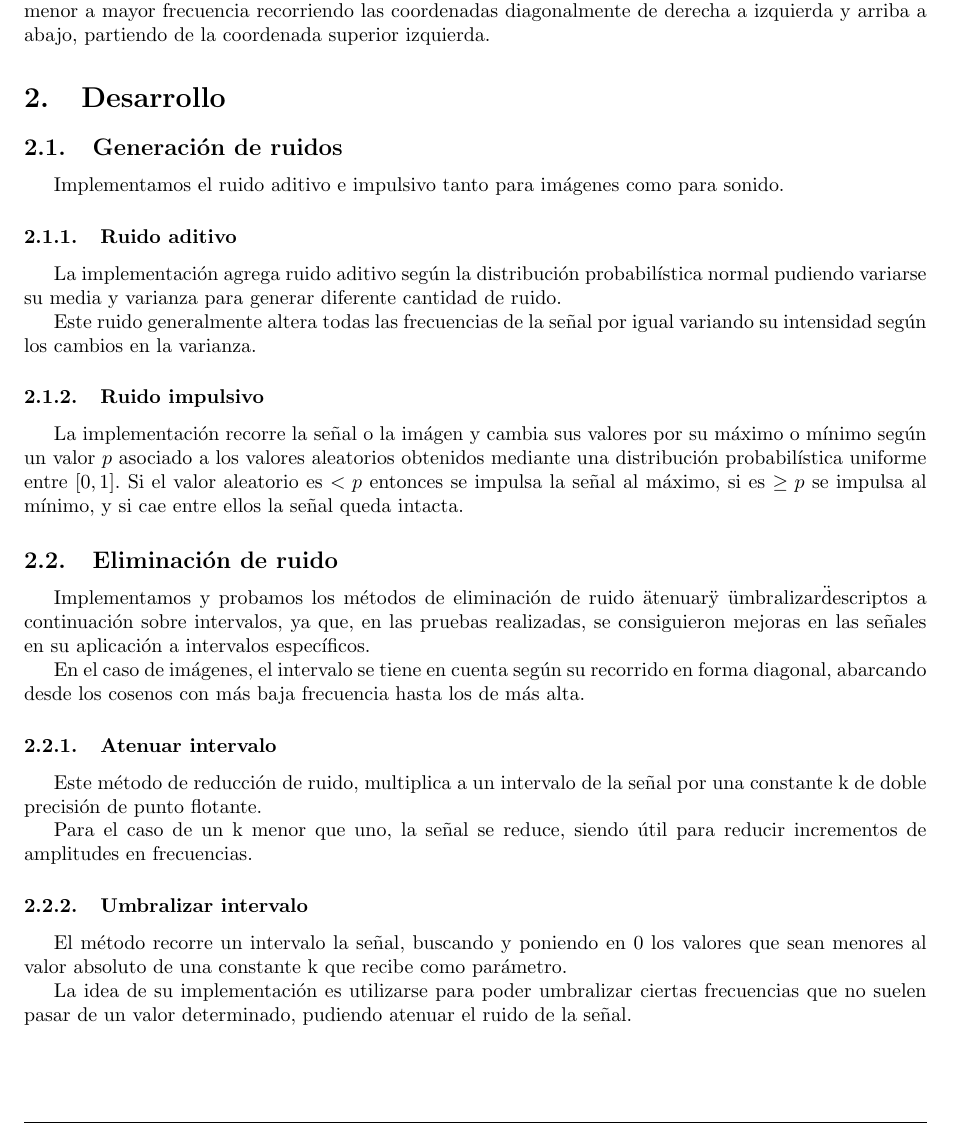
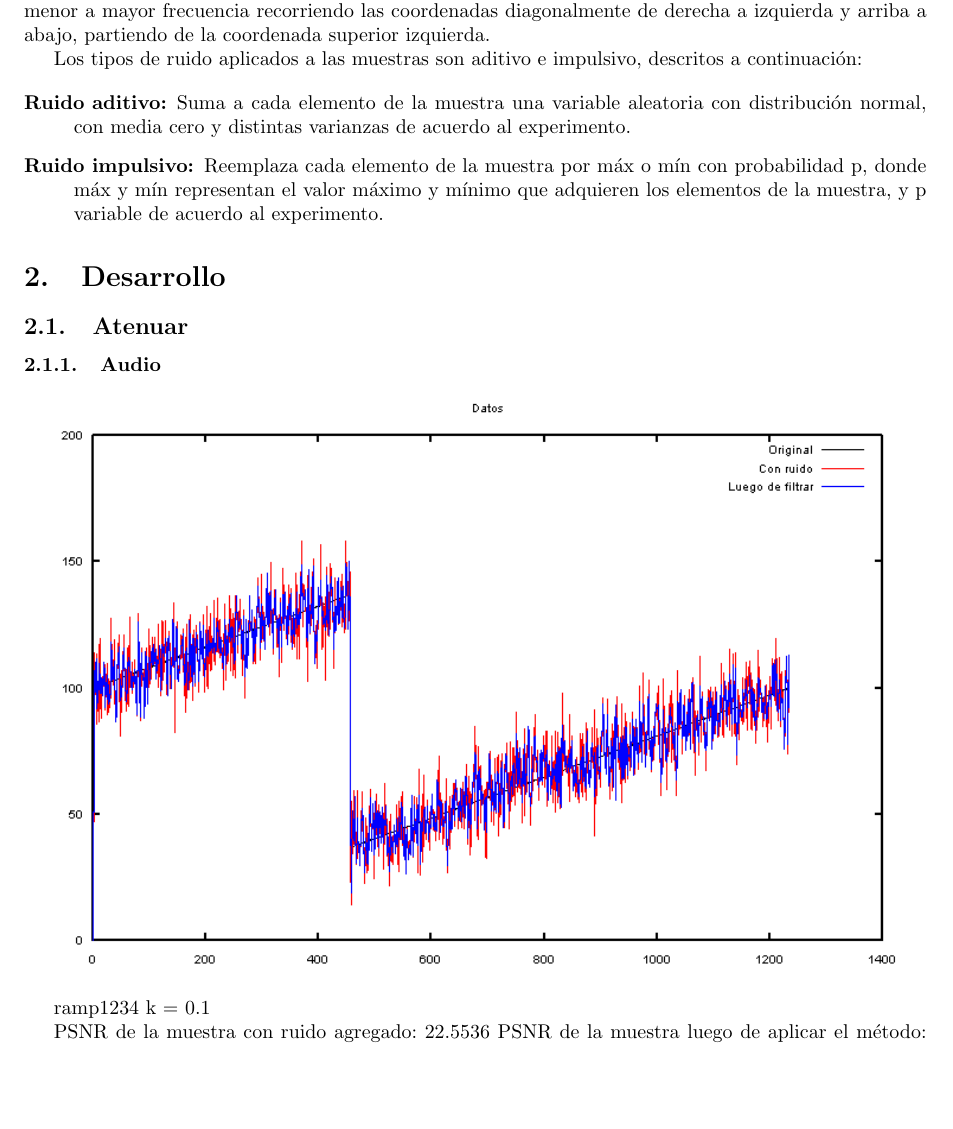
Before and after one commit to LeandroLovisolo/MetNum-TP2, a LaTeX document (informe/informe.tex): part of page 3 of 7, cut so that both start at the same text, the shorter picture padded with empty space. Compiled offline with pdfLaTeX.

Commit message:
Gráficos

```diff
--- a/informe/informe.tex
+++ b/informe/informe.tex
@@ -115,6 +115,21 @@ La Transformada Discreta del Coseno, de ahora en más DCT, permite expresar un v
 
 En el caso de señales bidimensionales representadas con matrices $\mathbb{R}^{n \times n}$, la matriz transformada obtenida es análoga al caso unidimensional, en la que se pueden obtener los coeficientes ordenados de menor a mayor frecuencia recorriendo las coordenadas diagonalmente de derecha a izquierda y arriba a abajo, partiendo de la coordenada superior izquierda.
 
+Los tipos de ruido aplicados a las muestras son aditivo e impulsivo, descritos a continuación:
+
+\begin{description}
+
+\item[Ruido aditivo:]
+
+Suma a cada elemento de la muestra una variable aleatoria con distribución normal, con media cero y distintas varianzas de acuerdo al experimento.
+
+\item[Ruido impulsivo:]
+
+Reemplaza cada elemento de la muestra por máx o mín con probabilidad p, donde máx y mín representan el valor máximo y mínimo que adquieren los elementos de la muestra, y p variable de acuerdo al experimento.
+
+\end{description}
+
+
 
 % \textbf{Transformada Discreta del Coseno}
 % En el caso real, expresa una función $f()$ determinada utilizando una base formada
@@ -129,27 +144,19 @@ En el caso de señales bidimensionales representadas con matrices $\mathbb{R}^{n
 
 
 \section{Desarrollo}
-\subsection{Generación de ruidos}
-Implementamos el ruido aditivo e impulsivo tanto para imágenes como para sonido.
-\subsubsection{Ruido aditivo}
-La implementación agrega ruido aditivo según la distribución probabilística normal pudiendo variarse su media y varianza para generar diferente cantidad de ruido.
 
-Este ruido generalmente altera todas las frecuencias de la señal por igual variando su intensidad según los cambios en la varianza.
+\subsection{Atenuar}
 
-\subsubsection{Ruido impulsivo}
-La implementación recorre la señal o la imágen y cambia sus valores por su máximo o mínimo según un valor $p$ asociado a los valores aleatorios obtenidos mediante una distribución probabilística uniforme entre $[0,1]$. Si el valor aleatorio es $< p$ entonces se impulsa la señal al máximo, si es $\geq p $ se impulsa al mínimo, y si cae entre ellos la señal queda intacta.
+\subsubsection{Audio}
 
-\subsection{Eliminación de ruido}
-Implementamos y probamos los métodos de eliminación de ruido \"atenuar\" y \"umbralizar\" descriptos a continuación sobre intervalos, ya que, en las pruebas realizadas, se consiguieron mejoras en las señales en su aplicación a intervalos específicos.
+\begin{center}
+\includegraphics[width=15cm]{graficos/ramp_aditivo_atenuar_muestra.png}
+\end{center}
 
-En el caso de imágenes, el intervalo se tiene en cuenta según su recorrido en forma diagonal, abarcando desde los cosenos con más baja frecuencia hasta los de más alta.
 
-\subsubsection{Atenuar intervalo}
-Este método de reducción de ruido, multiplica a un intervalo de la señal por una constante k de doble precisión de punto flotante.
+ramp1234 k = 0.1
 
-Para el caso de un k menor que uno, la señal se reduce, siendo útil para reducir incrementos de amplitudes en frecuencias.
+PSNR de la muestra con ruido agregado: 22.5536
+PSNR de la muestra luego de aplicar el método: 25.0304
 
-\subsubsection{Umbralizar intervalo}
-El método recorre un intervalo la señal, buscando y poniendo en 0 los valores que sean menores al valor absoluto de una constante k que recibe como parámetro.
 
-La idea de su implementación es utilizarse para poder umbralizar ciertas frecuencias que no suelen pasar de un valor determinado, pudiendo atenuar el ruido de la señal.
```
Also changed, not shown: informe/graficos/ramp_aditivo_atenuar_dct.png (added), informe/graficos/ramp_aditivo_atenuar_muestra.png (added), informe/informe.tex (41 more changed lines).
